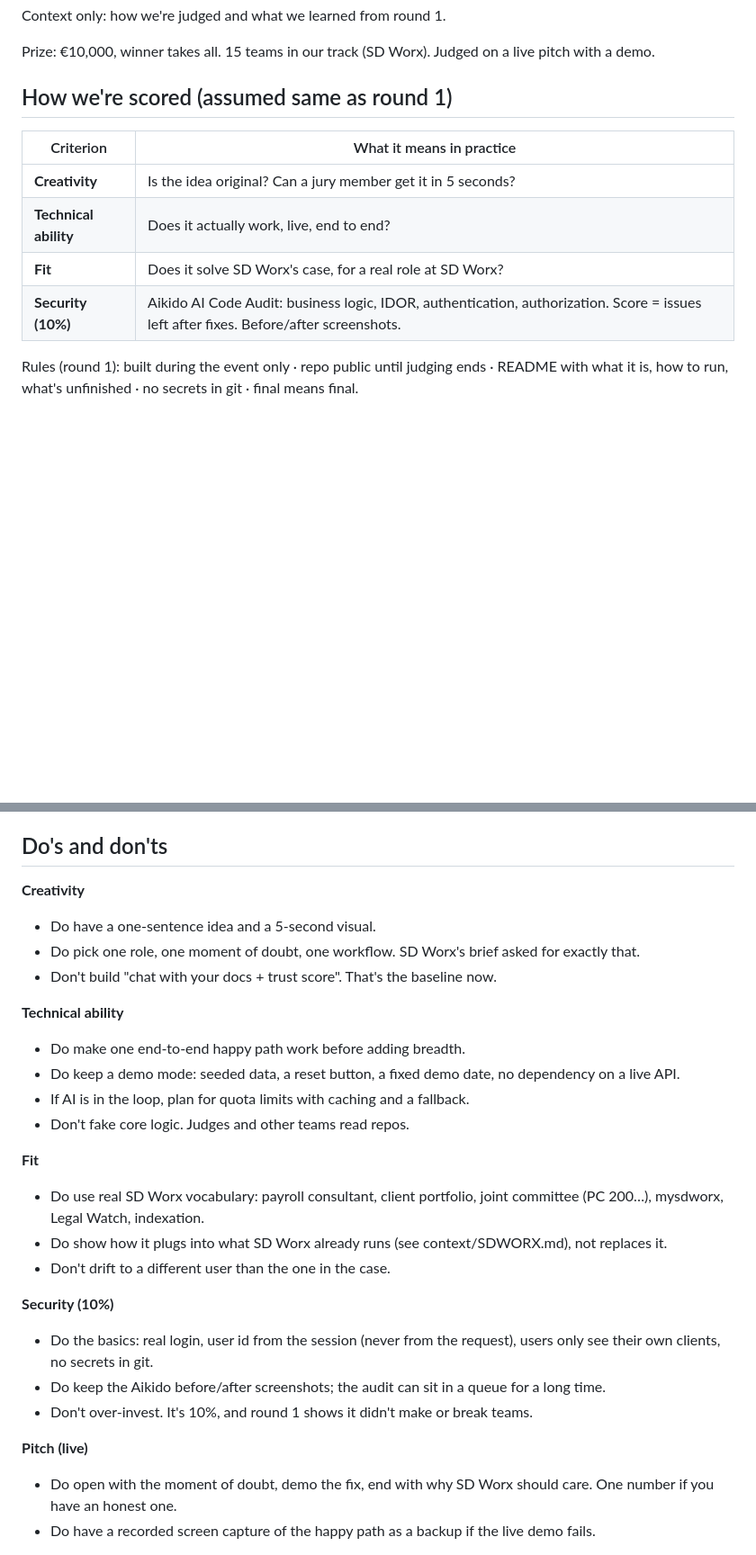
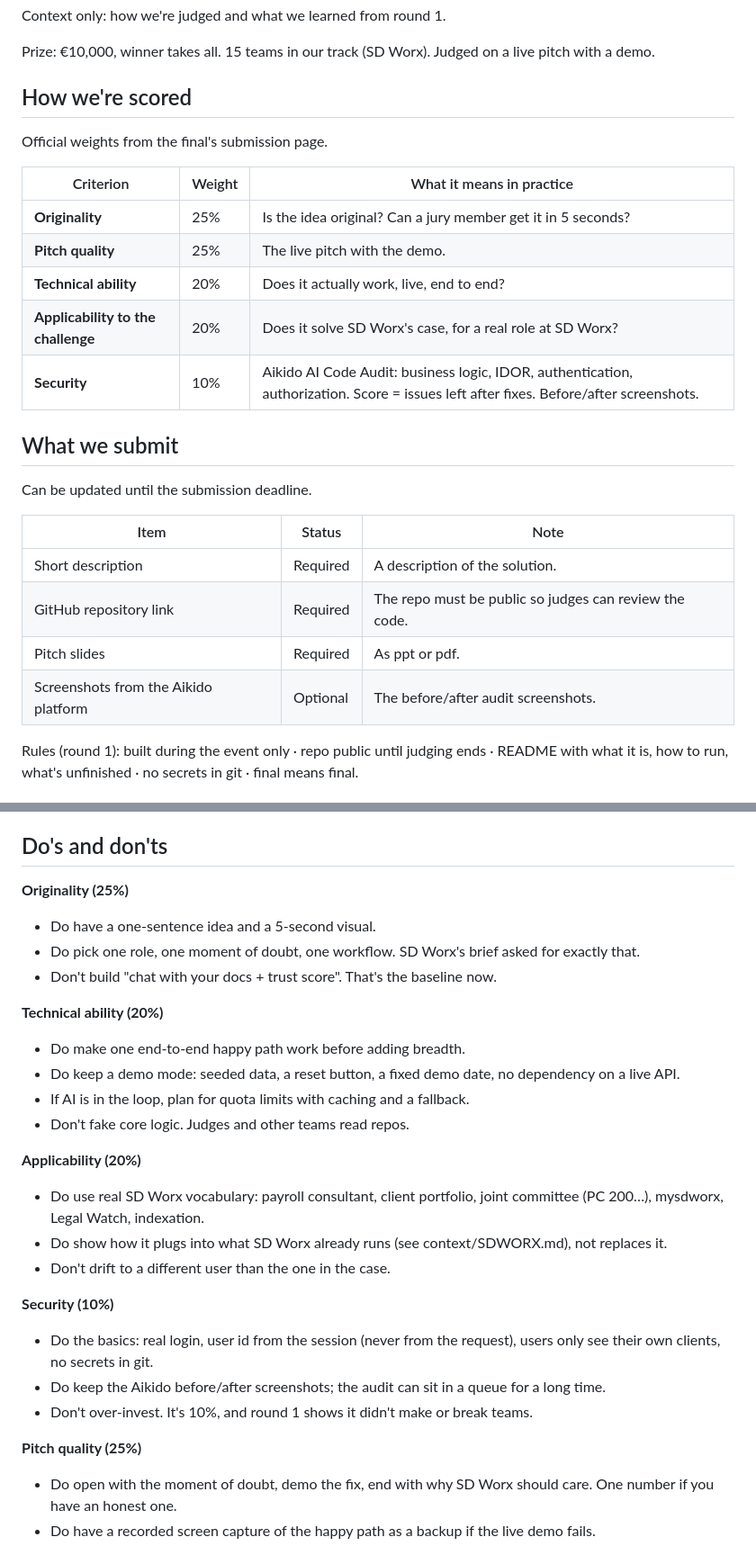
Before and after one commit to arendcolle-tw/packoverflow-final, a Markdown page: context/HACKATHON.md, 2 parts joined by grey strips. Shown at 90% size. Rendered like a GitHub page; blank space fills up the shorter version.

Commit message:
Use the final's official judging weights and add the submission deliverables
Co-Authored-By: Claude Opus 5.5 <noreply@anthropic.com>

```diff
--- a/context/HACKATHON.md
+++ b/context/HACKATHON.md
@@ -4,14 +4,28 @@ Context only: how we're judged and what we learned from round 1.
 
 Prize: €10,000, winner takes all. 15 teams in our track (SD Worx). Judged on a live pitch with a demo.
 
-## How we're scored (assumed same as round 1)
+## How we're scored
 
-| Criterion | What it means in practice |
-|---|---|
-| **Creativity** | Is the idea original? Can a jury member get it in 5 seconds? |
-| **Technical ability** | Does it actually work, live, end to end? |
-| **Fit** | Does it solve SD Worx's case, for a real role at SD Worx? |
-| **Security (10%)** | Aikido AI Code Audit: business logic, IDOR, authentication, authorization. Score = issues left after fixes. Before/after screenshots. |
+Official weights from the final's submission page.
+
+| Criterion | Weight | What it means in practice |
+|---|---|---|
+| **Originality** | 25% | Is the idea original? Can a jury member get it in 5 seconds? |
+| **Pitch quality** | 25% | The live pitch with the demo. |
+| **Technical ability** | 20% | Does it actually work, live, end to end? |
+| **Applicability to the challenge** | 20% | Does it solve SD Worx's case, for a real role at SD Worx? |
+| **Security** | 10% | Aikido AI Code Audit: business logic, IDOR, authentication, authorization. Score = issues left after fixes. Before/after screenshots. |
+
+## What we submit
+
+Can be updated until the submission deadline.
+
+| Item | Status | Note |
+|---|---|---|
+| Short description | Required | A description of the solution. |
+| GitHub repository link | Required | The repo must be public so judges can review the code. |
+| Pitch slides | Required | As ppt or pdf. |
+| Screenshots from the Aikido platform | Optional | The before/after audit screenshots. |
 
 Rules (round 1): built during the event only · repo public until judging ends · README with what it is, how to run, what's unfinished · no secrets in git · final means final.
 
@@ -50,18 +64,18 @@ Caveat: matched on lead names, selection was top ~20% per city, and the cutoff w
 
 ## Do's and don'ts
 
-**Creativity**
+**Originality (25%)**
 - Do have a one-sentence idea and a 5-second visual.
 - Do pick one role, one moment of doubt, one workflow. SD Worx's brief asked for exactly that.
 - Don't build "chat with your docs + trust score". That's the baseline now.
 
-**Technical ability**
+**Technical ability (20%)**
 - Do make one end-to-end happy path work before adding breadth.
 - Do keep a demo mode: seeded data, a reset button, a fixed demo date, no dependency on a live API.
 - If AI is in the loop, plan for quota limits with caching and a fallback.
 - Don't fake core logic. Judges and other teams read repos.
 
-**Fit**
+**Applicability (20%)**
 - Do use real SD Worx vocabulary: payroll consultant, client portfolio, joint committee (PC 200…), mysdworx, Legal Watch, indexation.
 - Do show how it plugs into what SD Worx already runs (see context/SDWORX.md), not replaces it.
 - Don't drift to a different user than the one in the case.
@@ -71,6 +85,6 @@ Caveat: matched on lead names, selection was top ~20% per city, and the cutoff w
 - Do keep the Aikido before/after screenshots; the audit can sit in a queue for a long time.
 - Don't over-invest. It's 10%, and round 1 shows it didn't make or break teams.
 
-**Pitch (live)**
+**Pitch quality (25%)**
 - Do open with the moment of doubt, demo the fix, end with why SD Worx should care. One number if you have an honest one.
 - Do have a recorded screen capture of the happy path as a backup if the live demo fails.
```
